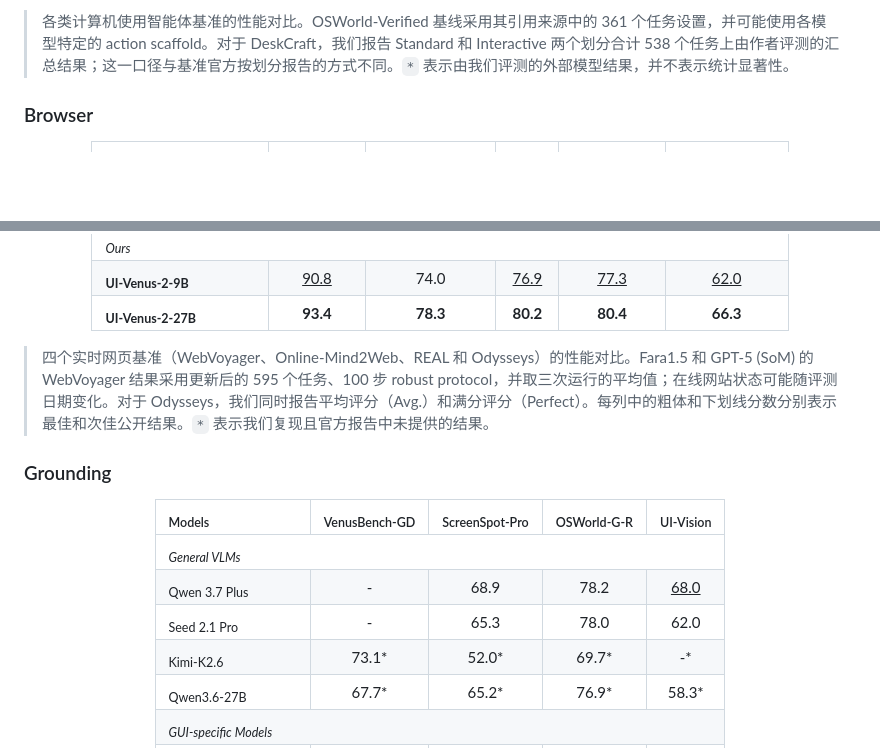
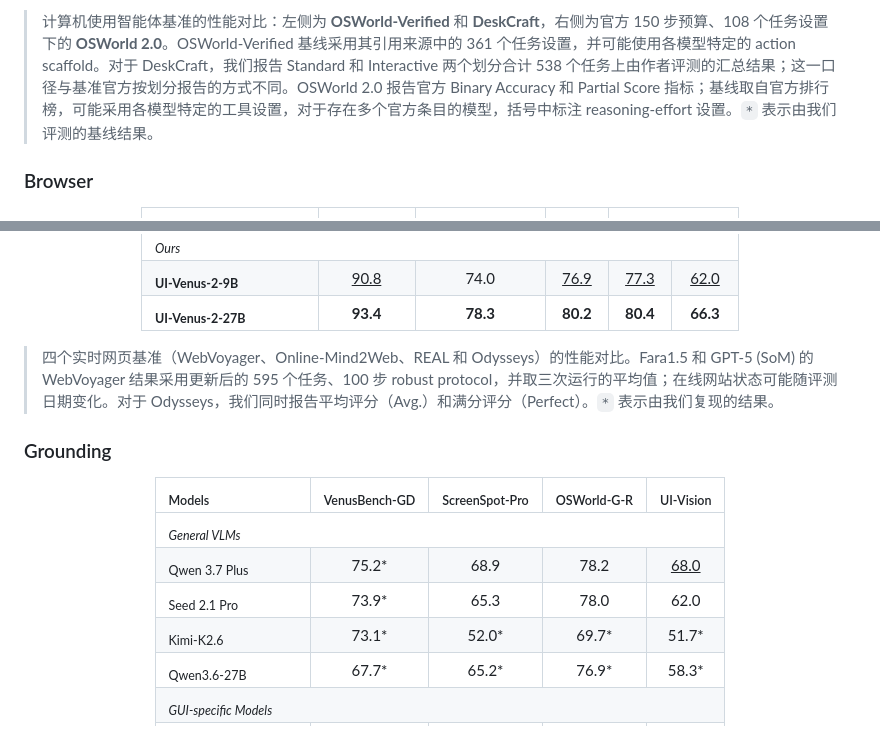
Before and after one commit to inclusionAI/UI-Venus, a Markdown page: README_CN.md, 2 parts joined by grey strips. Drawn GitHub-style; blank space fills up the shorter version.

```diff
--- a/README_CN.md
+++ b/README_CN.md
@@ -427,7 +497,7 @@ bash scripts/captcha.sh
 
 </div>
 
-> 各类计算机使用智能体基准的性能对比。OSWorld-Verified 基线采用其引用来源中的 361 个任务设置，并可能使用各模型特定的 action scaffold。对于 DeskCraft，我们报告 Standard 和 Interactive 两个划分合计 538 个任务上由作者评测的汇总结果；这一口径与基准官方按划分报告的方式不同。`*` 表示由我们评测的外部模型结果，并不表示统计显著性。
+> 计算机使用智能体基准的性能对比：左侧为 **OSWorld-Verified** 和 **DeskCraft**，右侧为官方 150 步预算、108 个任务设置下的 **OSWorld 2.0**。OSWorld-Verified 基线采用其引用来源中的 361 个任务设置，并可能使用各模型特定的 action scaffold。对于 DeskCraft，我们报告 Standard 和 Interactive 两个划分合计 538 个任务上由作者评测的汇总结果；这一口径与基准官方按划分报告的方式不同。OSWorld 2.0 报告官方 Binary Accuracy 和 Partial Score 指标；基线取自官方排行榜，可能采用各模型特定的工具设置，对于存在多个官方条目的模型，括号中标注 reasoning-effort 设置。`*` 表示由我们评测的基线结果。
 
 ### Browser
 
@@ -619,7 +692,7 @@ bash scripts/captcha.sh
 
 </div>
 
-> 四个实时网页基准（WebVoyager、Online-Mind2Web、REAL 和 Odysseys）的性能对比。Fara1.5 和 GPT-5 (SoM) 的 WebVoyager 结果采用更新后的 595 个任务、100 步 robust protocol，并取三次运行的平均值；在线网站状态可能随评测日期变化。对于 Odysseys，我们同时报告平均评分（Avg.）和满分评分（Perfect）。每列中的粗体和下划线分数分别表示最佳和次佳公开结果。`*` 表示我们复现且官方报告中未提供的结果。
+> 四个实时网页基准（WebVoyager、Online-Mind2Web、REAL 和 Odysseys）的性能对比。Fara1.5 和 GPT-5 (SoM) 的 WebVoyager 结果采用更新后的 595 个任务、100 步 robust protocol，并取三次运行的平均值；在线网站状态可能随评测日期变化。对于 Odysseys，我们同时报告平均评分（Avg.）和满分评分（Perfect）。`*` 表示由我们复现的结果。
 
 ### Grounding
 
@@ -641,14 +714,14 @@ bash scripts/captcha.sh
     </tr>
     <tr>
       <td align="left"><sub>Qwen&nbsp;3.7&nbsp;Plus</sub></td>
-      <td align="center">-</td>
+      <td align="center">75.2*</td>
       <td align="center">68.9</td>
       <td align="center">78.2</td>
       <td align="center"><ins>68.0</ins></td>
     </tr>
     <tr>
       <td align="left"><sub>Seed&nbsp;2.1&nbsp;Pro</sub></td>
-      <td align="center">-</td>
+      <td align="center">73.9*</td>
       <td align="center">65.3</td>
       <td align="center">78.0</td>
       <td align="center">62.0</td>
@@ -658,7 +731,7 @@ bash scripts/captcha.sh
       <td align="center">73.1*</td>
       <td align="center">52.0*</td>
       <td align="center">69.7*</td>
-      <td align="center">-*</td>
+      <td align="center">51.7*</td>
     </tr>
     <tr>
       <td align="left"><sub>Qwen3.6&#8209;27B</sub></td>
```
Also changed, not shown: other parts of README_CN.md (+110 -37 lines), README.md (+115 -42 lines), assets/venus2_page1_v7_minimal_editorial.png (deleted), assets/venus2_page1_v9_leaderboard.png (added), 1 other file.
